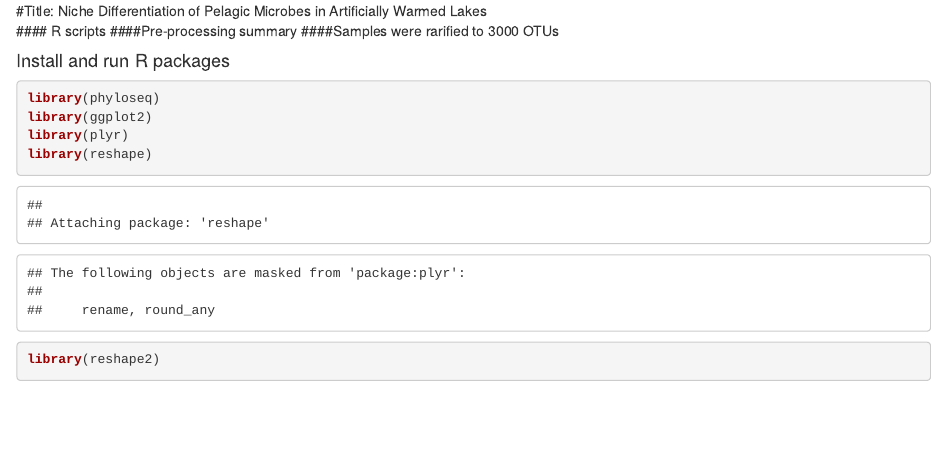
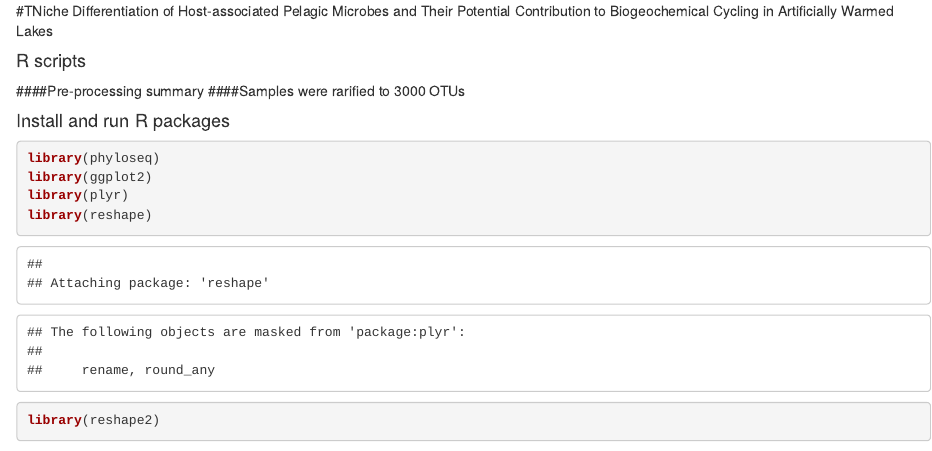
Before and after one commit to Sainur/Samad_Microbiome_2018, an R Markdown document (R_script_Polish_lakes.Rmd): the page in a window 1100 px wide, from its top. Rendered offline with R 4.5, knitr and Pandoc, with nearby package versions; some code elsewhere in the file could not run offline.

Commit message:
Update R_script_Polish_lakes.Rmd

```diff
--- a/R_script_Polish_lakes.Rmd
+++ b/R_script_Polish_lakes.Rmd
@@ -1,4 +1,5 @@
-#Title: Niche Differentiation of Pelagic Microbes in Artificially Warmed Lakes
+#TNiche Differentiation of Host-associated Pelagic Microbes and Their Potential Contribution to Biogeochemical Cycling in Artificially Warmed Lakes
+
 #### R scripts
 ####Pre-processing summary
 ####Samples were rarified to 3000 OTUs
```
